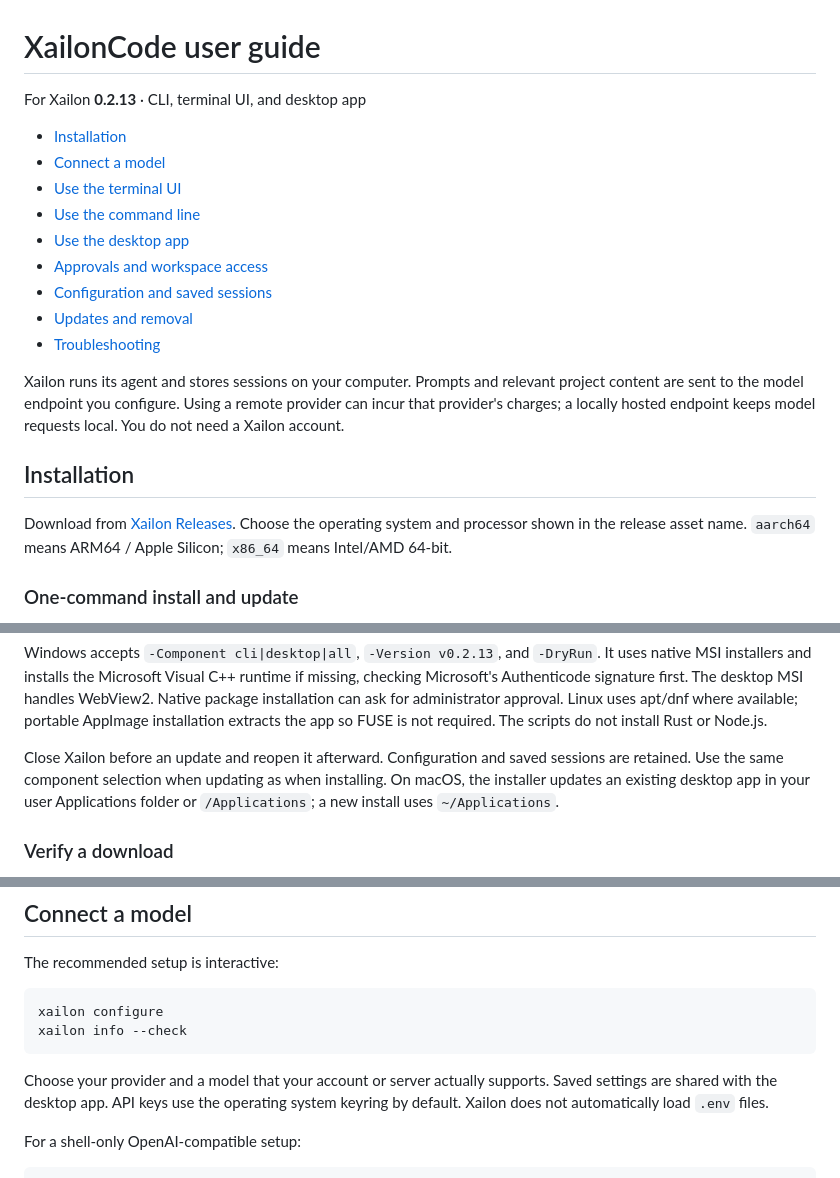
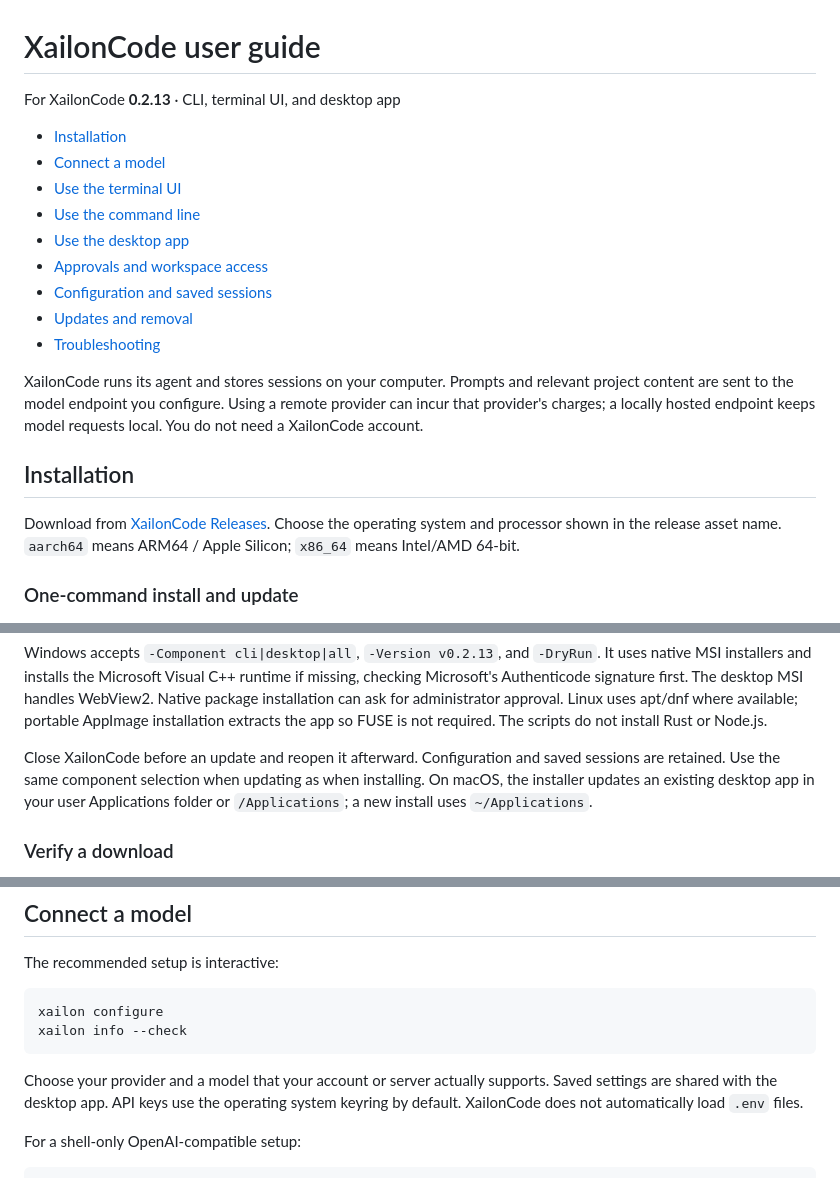
Before and after one commit to InfiniaTechLabs/xailon-releases, a Markdown page: USER_GUIDE.md, 3 parts joined by grey strips. Drawn GitHub-style.

```diff
--- a/USER_GUIDE.md
+++ b/USER_GUIDE.md
@@ -1,6 +1,6 @@
 # XailonCode user guide
 
-For Xailon **0.2.13** · CLI, terminal UI, and desktop app
+For XailonCode **0.2.13** · CLI, terminal UI, and desktop app
 
 - [Installation](#installation)
 - [Connect a model](#connect-a-model)
@@ -12,14 +12,14 @@ For Xailon **0.2.13** · CLI, terminal UI, and desktop app
 - [Updates and removal](#updates-and-removal)
 - [Troubleshooting](#troubleshooting)
 
-Xailon runs its agent and stores sessions on your computer. Prompts and relevant
+XailonCode runs its agent and stores sessions on your computer. Prompts and relevant
 project content are sent to the model endpoint you configure. Using a remote
 provider can incur that provider's charges; a locally hosted endpoint keeps model
-requests local. You do not need a Xailon account.
+requests local. You do not need a XailonCode account.
 
 ## Installation
 
-Download from [Xailon Releases](https://github.com/InfiniaTechLabs/xailon-releases/releases).
+Download from [XailonCode Releases](https://github.com/InfiniaTechLabs/xailon-releases/releases).
 Choose the operating system and processor shown in the release asset name.
 `aarch64` means ARM64 / Apple Silicon; `x86_64` means Intel/AMD 64-bit.
 
@@ -71,7 +71,7 @@ handles WebView2. Native package installation can ask for administrator approval
 Linux uses apt/dnf where available; portable AppImage installation extracts the
 app so FUSE is not required. The scripts do not install Rust or Node.js.
 
-Close Xailon before an update and reopen it afterward. Configuration and saved
+Close XailonCode before an update and reopen it afterward. Configuration and saved
 sessions are retained. Use the same component selection when updating as when
 installing. On macOS, the installer updates an existing desktop app in your user
 Applications folder or `/Applications`; a new install uses `~/Applications`.
@@ -179,7 +179,7 @@ xailon info --check
 
 Choose your provider and a model that your account or server actually supports.
 Saved settings are shared with the desktop app. API keys use the operating
-system keyring by default. Xailon does not automatically load `.env` files.
+system keyring by default. XailonCode does not automatically load `.env` files.
 
 For a shell-only OpenAI-compatible setup:
 
```
Also changed, not shown: other parts of USER_GUIDE.md (+3 -3 lines), README.md (+1 -1 lines).
